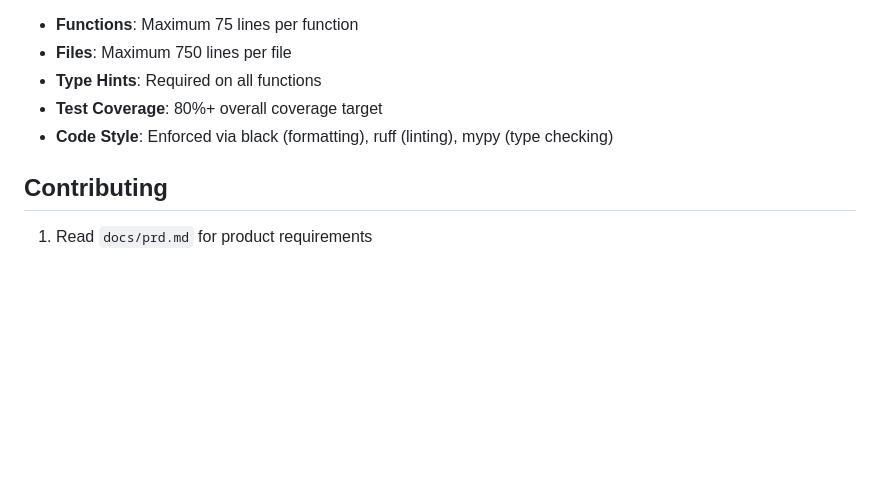
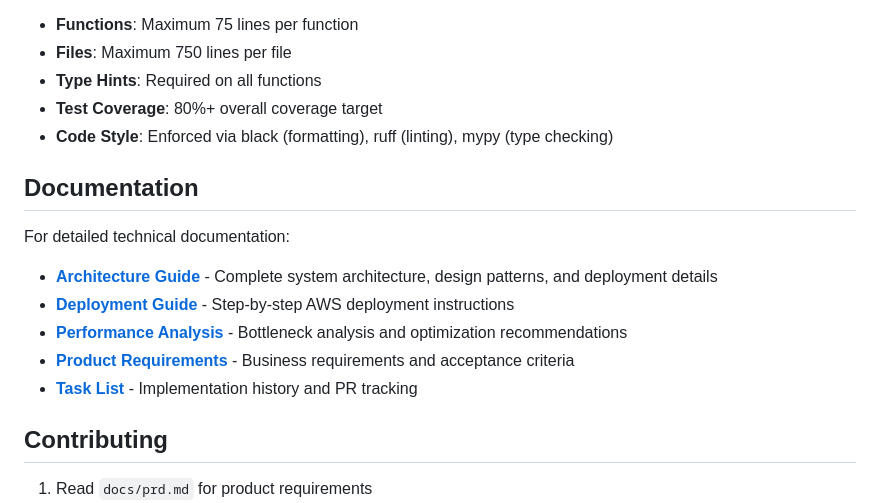
Before and after one commit to GCUGrayArea/dwarfen-mohawk, a Markdown page: README.md, the part around the change. GitHub-like rendering; blank space fills up the shorter version.

Commit message:
[Blue] PR-017: New → Complete (architecture docs)

```diff
--- a/README.md
+++ b/README.md
@@ -416,6 +416,16 @@ This project enforces strict coding standards:
 - **Test Coverage**: 80%+ overall coverage target
 - **Code Style**: Enforced via black (formatting), ruff (linting), mypy (type checking)
 
+## Documentation
+
+For detailed technical documentation:
+
+- **[Architecture Guide](docs/architecture.md)** - Complete system architecture, design patterns, and deployment details
+- **[Deployment Guide](docs/deployment.md)** - Step-by-step AWS deployment instructions
+- **[Performance Analysis](docs/performance.md)** - Bottleneck analysis and optimization recommendations
+- **[Product Requirements](docs/prd.md)** - Business requirements and acceptance criteria
+- **[Task List](docs/task-list.md)** - Implementation history and PR tracking
+
 ## Contributing
 
 1. Read `docs/prd.md` for product requirements
```
Also changed, not shown: docs/task-list.md (+4 -3 lines).
